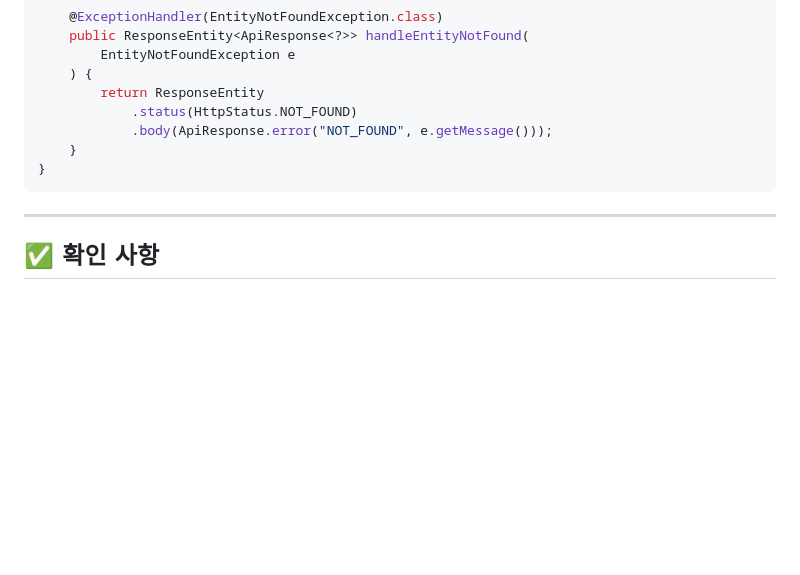
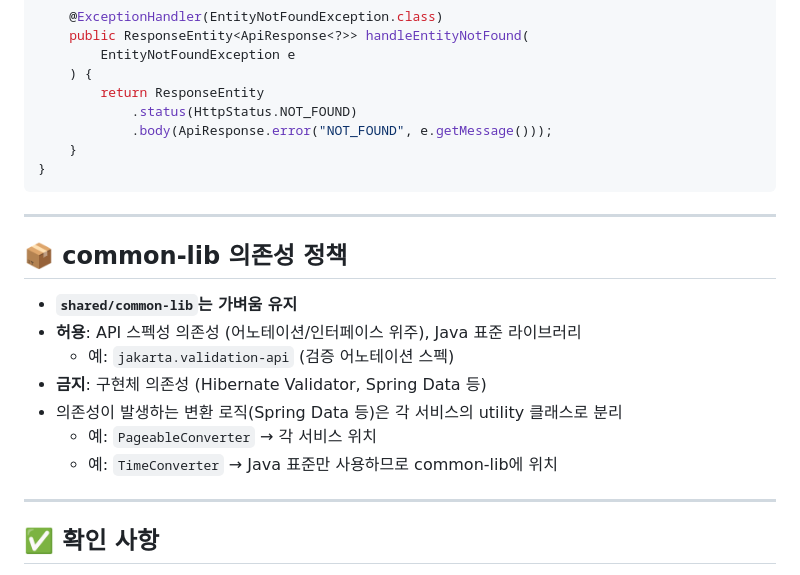
Before and after one commit to JinWooR/taxi-dispatcher-mono, a Markdown page: docs/05-api-common-rules.md, the part around one of its changes. GitHub-like rendering; blank space fills up the shorter version.

```diff
--- a/docs/05-api-common-rules.md
+++ b/docs/05-api-common-rules.md
@@ -585,6 +615,18 @@ public class GlobalExceptionHandler {
 
 ---
 
+## 📦 common-lib 의존성 정책
+
+- **`shared/common-lib`는 가벼움 유지**
+- **허용**: API 스펙성 의존성 (어노테이션/인터페이스 위주), Java 표준 라이브러리
+  - 예: `jakarta.validation-api` (검증 어노테이션 스펙)
+- **금지**: 구현체 의존성 (Hibernate Validator, Spring Data 등)
+- 의존성이 발생하는 변환 로직(Spring Data 등)은 각 서비스의 utility 클래스로 분리
+  - 예: `PageableConverter` → 각 서비스 위치
+  - 예: `TimeConverter` → Java 표준만 사용하므로 common-lib에 위치
+
+---
+
 ## ✅ 확인 사항
 
 - [ ] 응답 포맷 가이드 문서 공유
```
Also changed, not shown: other parts of docs/05-api-common-rules.md (+49 -19 lines), TASK-pagination.md (+5 -5 lines).
